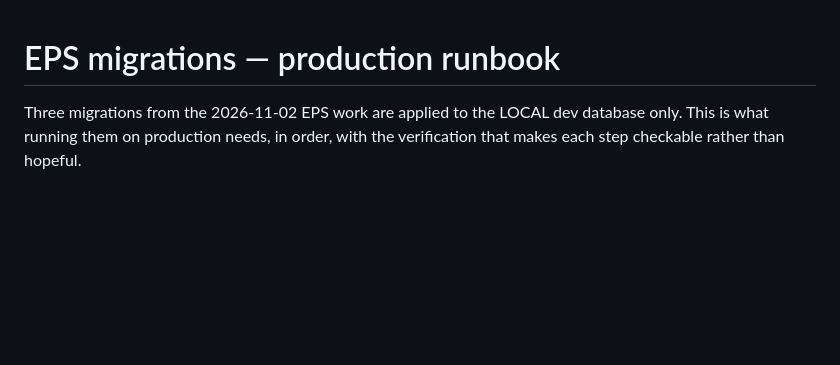
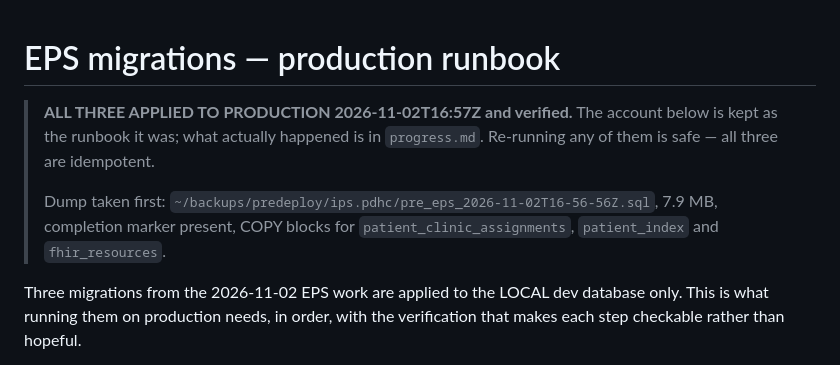
Before and after one commit to profingvar/ips.pdhc, a Markdown page: plans/eps_migration_runbook.md, the part around the change. Rendered like a GitHub page; blank space fills up the shorter version.

```diff
--- a/plans/eps_migration_runbook.md
+++ b/plans/eps_migration_runbook.md
@@ -1,4 +1,12 @@
 # EPS migrations — production runbook
+
+> **ALL THREE APPLIED TO PRODUCTION 2026-11-02T16:57Z and verified.** The
+> account below is kept as the runbook it was; what actually happened is in
+> `progress.md`. Re-running any of them is safe — all three are idempotent.
+>
+> Dump taken first: `~/backups/predeploy/ips.pdhc/pre_eps_2026-11-02T16-56-56Z.sql`,
+> 7.9 MB, completion marker present, COPY blocks for
+> `patient_clinic_assignments`, `patient_index` and `fhir_resources`.
 
 Three migrations from the 2026-11-02 EPS work are applied to the LOCAL dev
 database only. This is what running them on production needs, in order, with
```
Also changed, not shown: progress.md (+72 -0 lines).
